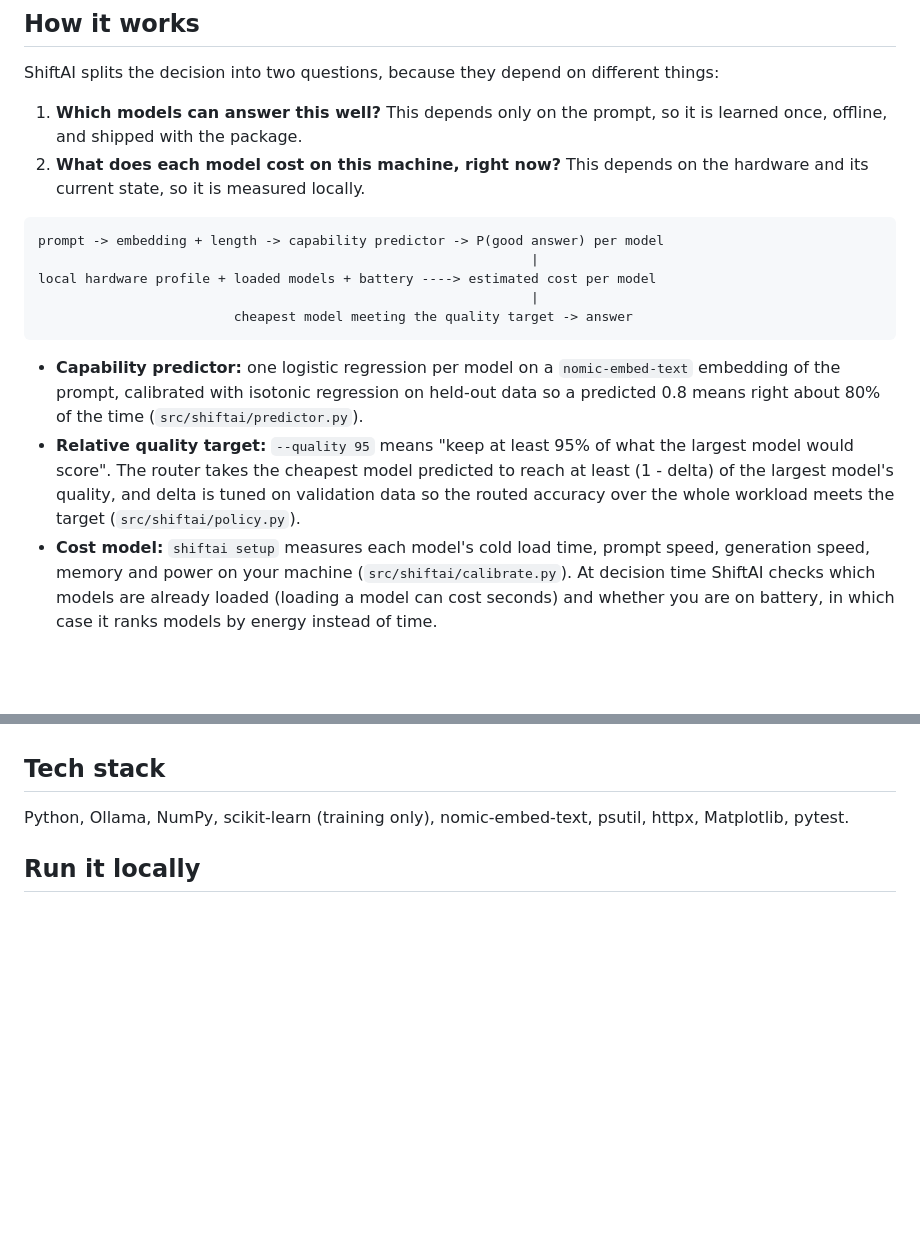
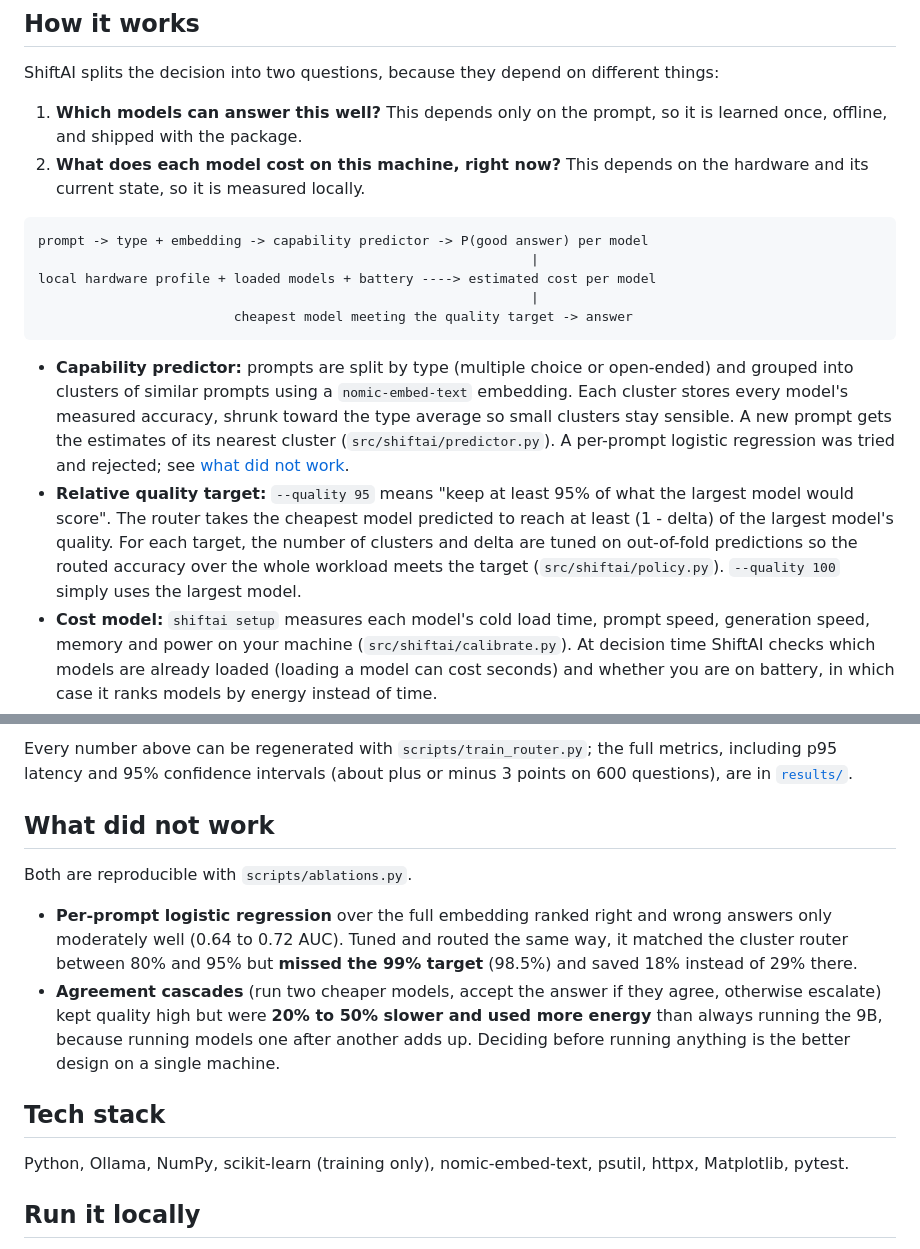
Before and after one commit to Jaswant06/shiftai-router, a Markdown page: README.md, 2 parts joined by grey strips. Drawn GitHub-style; blank space fills up the shorter version.

````diff
--- a/README.md
+++ b/README.md
@@ -43,22 +46,26 @@ different things:
    the hardware and its current state, so it is measured locally.
 
 ```text
-prompt -> embedding + length -> capability predictor -> P(good answer) per model
+prompt -> type + embedding -> capability predictor -> P(good answer) per model
                                                                |
 local hardware profile + loaded models + battery ----> estimated cost per model
                                                                |
                          cheapest model meeting the quality target -> answer
 ```
 
-- **Capability predictor:** one logistic regression per model on a
-  `nomic-embed-text` embedding of the prompt, calibrated with isotonic
-  regression on held-out data so a predicted 0.8 means right about 80% of the
-  time (`src/shiftai/predictor.py`).
+- **Capability predictor:** prompts are split by type (multiple choice or
+  open-ended) and grouped into clusters of similar prompts using a
+  `nomic-embed-text` embedding. Each cluster stores every model's measured
+  accuracy, shrunk toward the type average so small clusters stay sensible. A
+  new prompt gets the estimates of its nearest cluster
+  (`src/shiftai/predictor.py`). A per-prompt logistic regression was tried and
+  rejected; see [what did not work](#what-did-not-work).
 - **Relative quality target:** `--quality 95` means "keep at least 95% of what
   the largest model would score". The router takes the cheapest model predicted
-  to reach at least (1 - delta) of the largest model's quality, and delta is
-  tuned on validation data so the routed accuracy over the whole workload meets
-  the target (`src/shiftai/policy.py`).
+  to reach at least (1 - delta) of the largest model's quality. For each target,
+  the number of clusters and delta are tuned on out-of-fold predictions so the
+  routed accuracy over the whole workload meets the target
+  (`src/shiftai/policy.py`). `--quality 100` simply uses the largest model.
 - **Cost model:** `shiftai setup` measures each model's cold load time, prompt
   speed, generation speed, memory and power on your machine
   (`src/shiftai/calibrate.py`). At decision time ShiftAI checks which models are
@@ -105,3 +149,20 @@ oracle.*
+Every number above can be regenerated with `scripts/train_router.py`; the full
+metrics, including p95 latency and 95% confidence intervals (about plus or
+minus 3 points on 600 questions), are in [`results/`](results/).
+
+## What did not work
+
+Both are reproducible with `scripts/ablations.py`.
+
+- **Per-prompt logistic regression** over the full embedding ranked right and
+  wrong answers only moderately well (0.64 to 0.72 AUC). Tuned and routed the
+  same way, it matched the cluster router between 80% and 95% but **missed the
+  99% target** (98.5%) and saved 18% instead of 29% there.
+- **Agreement cascades** (run two cheaper models, accept the answer if they
+  agree, otherwise escalate) kept quality high but were **20% to 50% slower and
+  used more energy** than always running the 9B, because running models one
+  after another adds up. Deciding before running anything is the better design
+  on a single machine.
 
 ## Tech stack
 
````
Also changed, not shown: other parts of README.md (+70 -22 lines), data/README.md (added, +13 -0 lines), results/summary.md (added, +22 -0 lines), results/pareto_energy.png (added), results/pareto_latency.png (added), 11 other files.
